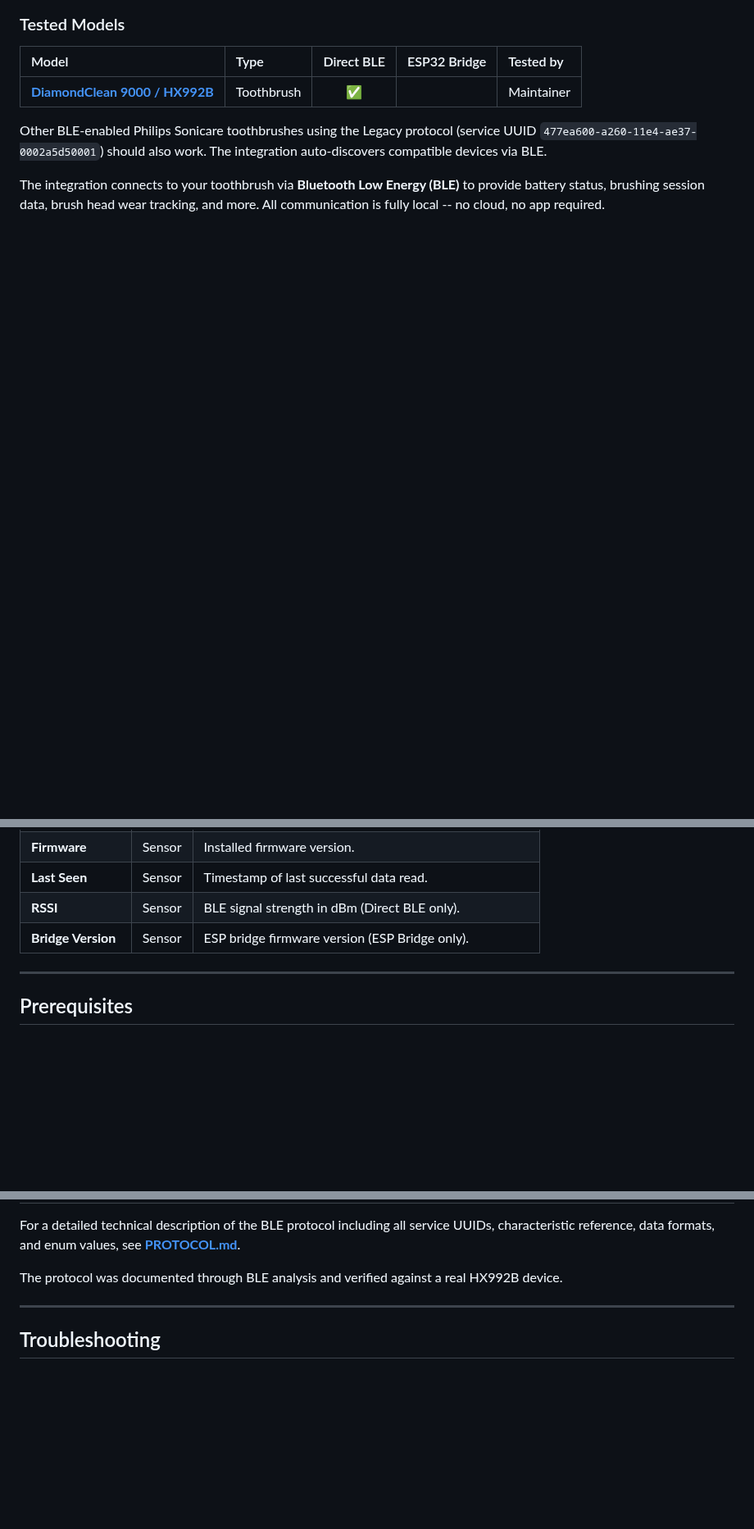
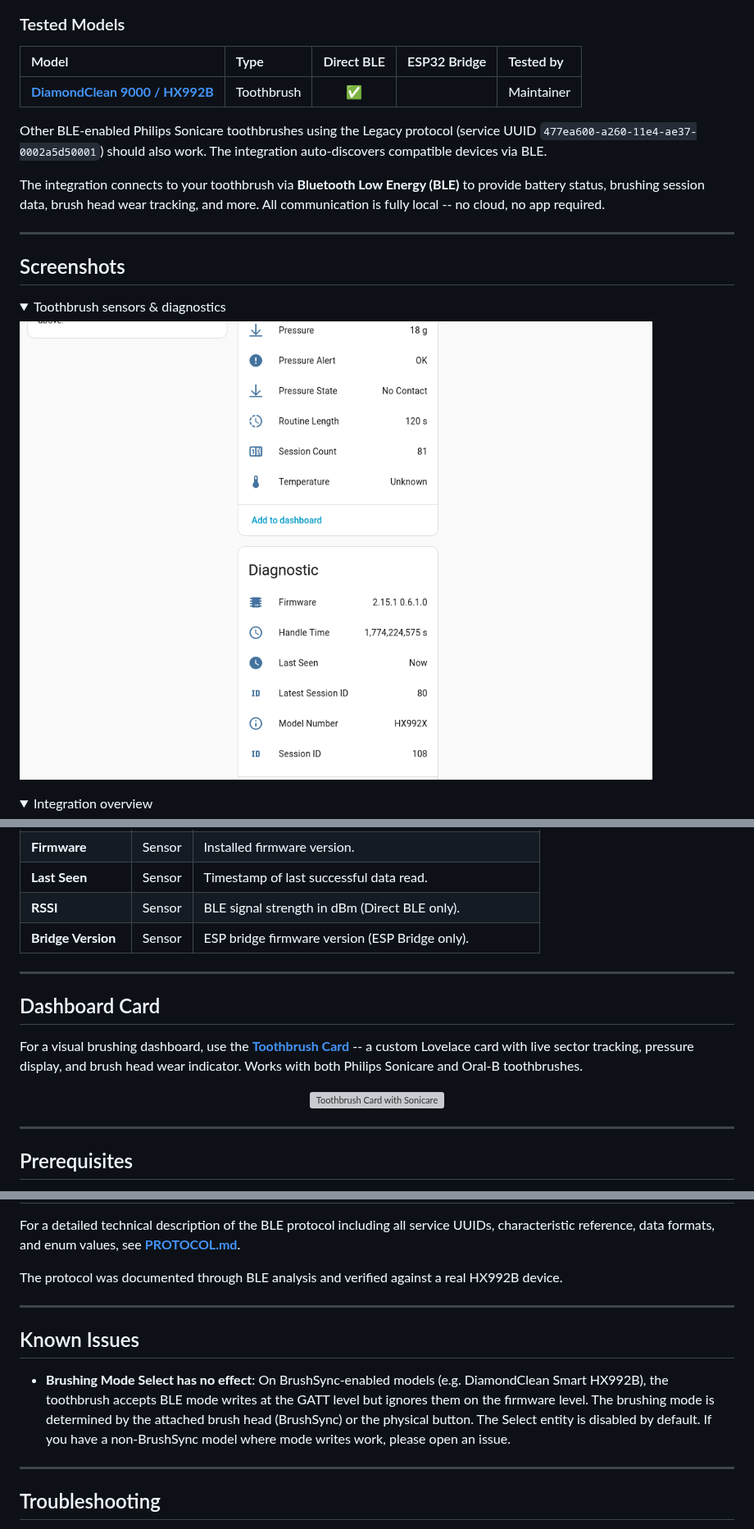
Before and after one commit to mtheli/philips_sonicare_ble, a Markdown page: README.md, 3 parts joined by grey strips. Shown at 82% size. Drawn GitHub-style; pictures changed too: screenshots/ToothBrush2.png (added); folded sections open; blank space fills up the shorter version; grey boxes are pictures that could not be loaded.

Commit message:
Add screenshots, known issues, dashboard card link, and minor fixes

```diff
--- a/README.md
+++ b/README.md
@@ -20,3 +24,18 @@ The integration connects to your toothbrush via **Bluetooth Low Energy (BLE)** t
 
 1.  **Direct Bluetooth** -- connects from the HA host's Bluetooth adapter. Uses a persistent live connection with a poll fallback.
 2.  **ESP32 BLE Bridge** -- an ESP32 running ESPHome acts as a wireless BLE relay. Ideal when the toothbrush is out of Bluetooth range of the HA host. -->
+
+---
+
+## Screenshots
+
+<details>
+<summary>Toothbrush sensors & diagnostics</summary>
+
+![Toothbrush sensors](screenshots/ToothBrush2.png)
+
+</details>
+
+<details>
+<summary>Integration overview</summary>
+
@@ -85,6 +114,16 @@ These sensors are only available while actively brushing and stream live data fr
 | **Last Seen** | Sensor | Timestamp of last successful data read. |
 | **RSSI** | Sensor | BLE signal strength in dBm (Direct BLE only). |
 | **Bridge Version** | Sensor | ESP bridge firmware version (ESP Bridge only). |
+
+---
+
+## Dashboard Card
+
+For a visual brushing dashboard, use the [**Toothbrush Card**](https://github.com/mtheli/toothbrush-card) -- a custom Lovelace card with live sector tracking, pressure display, and brush head wear indicator. Works with both Philips Sonicare and Oral-B toothbrushes.
+
+<p align="center">
+  <img src="https://raw.githubusercontent.com/mtheli/toothbrush-card/main/screenshots/Sonicare.png" alt="Toothbrush Card with Sonicare" width="400">
+</p>
 
 ---
 
@@ -180,6 +219,12 @@ The protocol was documented through BLE analysis and verified against a real HX9
 
 ---
 
+## Known Issues
+
+* **Brushing Mode Select has no effect**: On BrushSync-enabled models (e.g. DiamondClean Smart HX992B), the toothbrush accepts BLE mode writes at the GATT level but ignores them on the firmware level. The brushing mode is determined by the attached brush head (BrushSync) or the physical button. The Select entity is disabled by default. If you have a non-BrushSync model where mode writes work, please open an issue.
+
+---
+
 ## Troubleshooting
 
 * **Toothbrush not discovered**: Wake it up by placing it on the charger or briefly turning it on. It must be advertising for HA to detect it.
```
Also changed, not shown: other parts of README.md (+15 -1 lines), screenshots/BrushHead.png (added), screenshots/DeviceOverview.png (added), screenshots/ToothBrush1.png (added), 2 other files.
